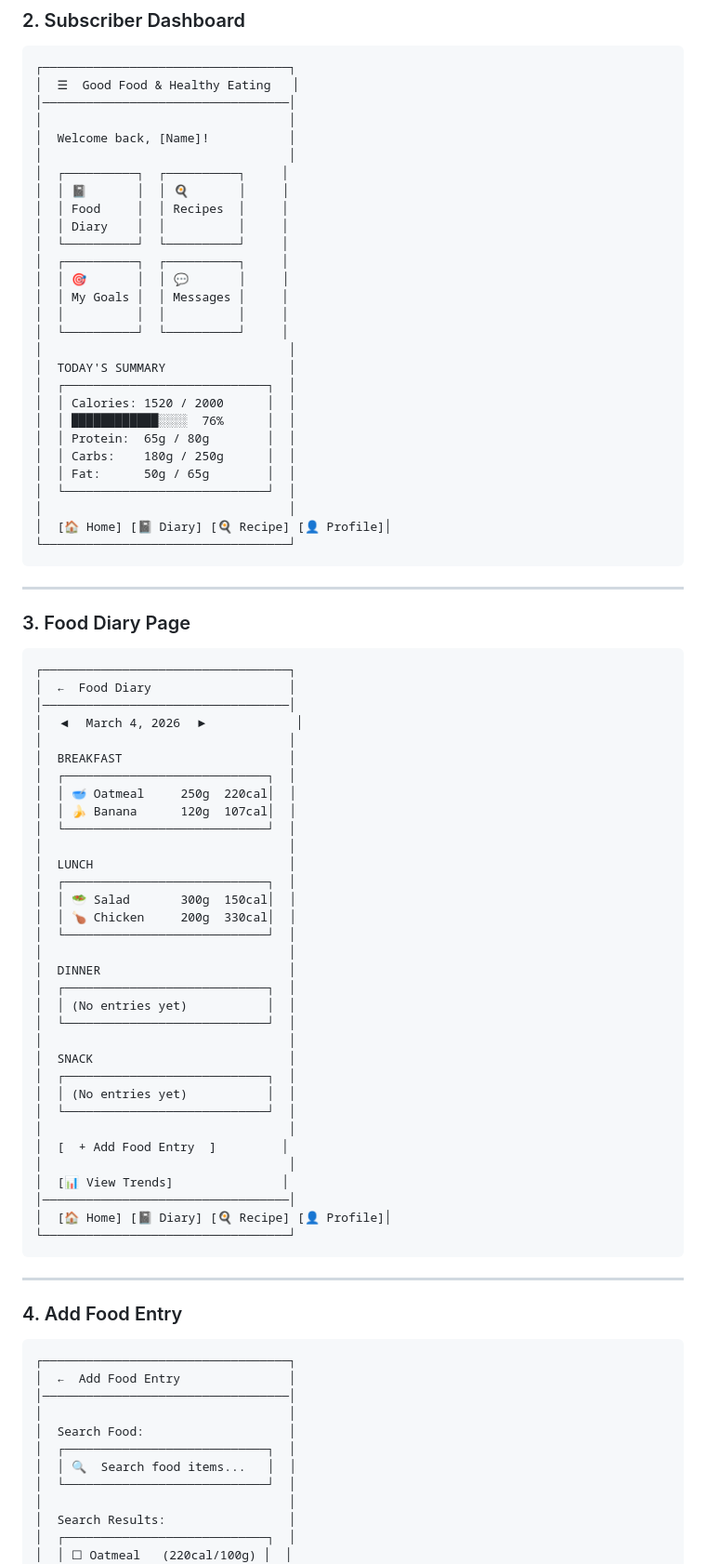
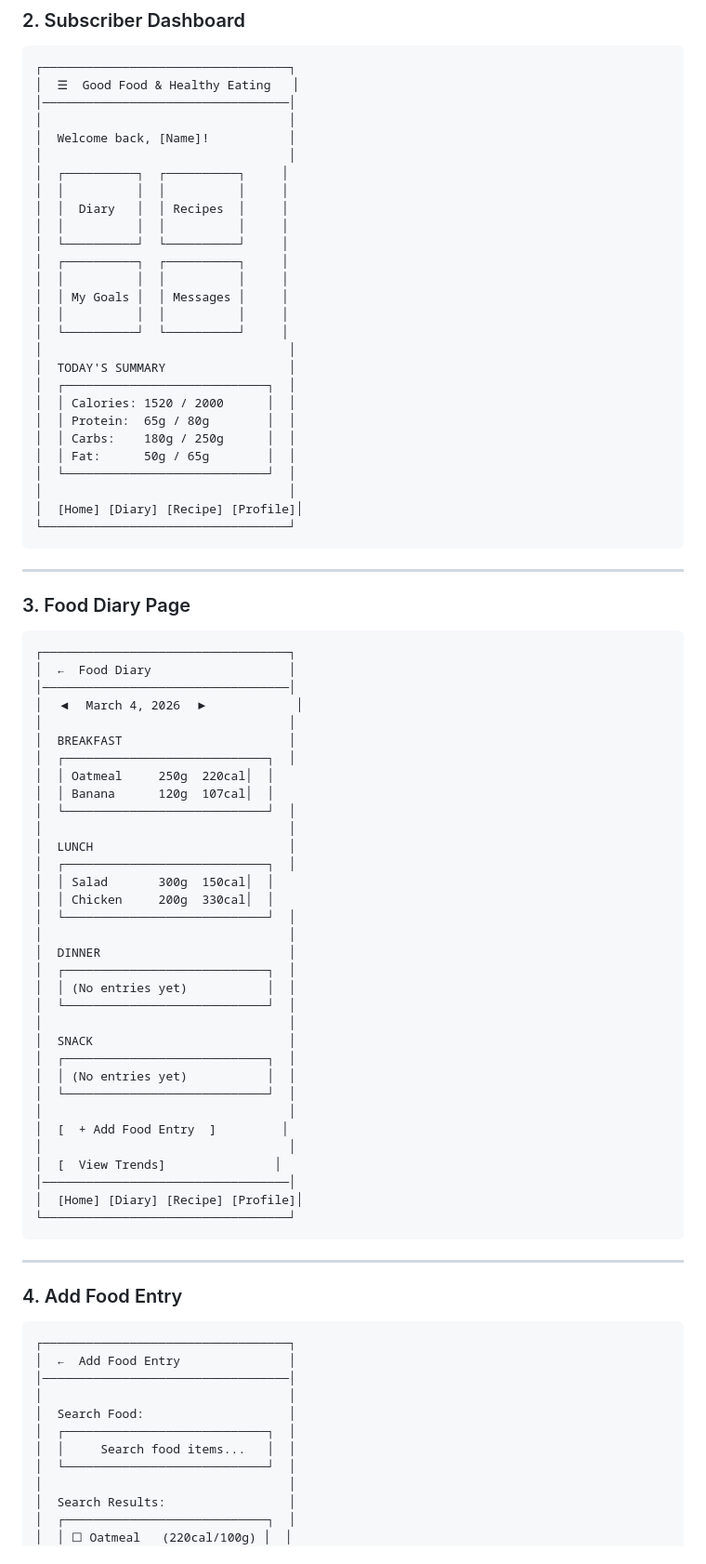
Before and after one commit to X-07-xqf/2850final-project, a Markdown page: UI_wireframes.md, the part around one of its changes. Shown at 93% size. GitHub-like rendering.

````diff
--- a/UI_wireframes.md
+++ b/UI_wireframes.md
@@ -95,12 +95,12 @@ flowchart TD
 │  Welcome back, [Name]!           │
 │                                  │
 │  ┌──────────┐  ┌──────────┐     │
-│  │ 📓       │  │ 🍳       │     │
-│  │ Food     │  │ Recipes  │     │
-│  │ Diary    │  │          │     │
+│  │          │  │          │     │
+│  │  Diary   │  │ Recipes  │     │
+│  │          │  │          │     │
 │  └──────────┘  └──────────┘     │
 │  ┌──────────┐  ┌──────────┐     │
-│  │ 🎯       │  │ 💬       │     │
+│  │          │  │          │     │
 │  │ My Goals │  │ Messages │     │
 │  │          │  │          │     │
 │  └──────────┘  └──────────┘     │
@@ -108,13 +108,12 @@ flowchart TD
 │  TODAY'S SUMMARY                 │
 │  ┌────────────────────────────┐  │
 │  │ Calories: 1520 / 2000      │  │
-│  │ ████████████░░░░  76%      │  │
 │  │ Protein:  65g / 80g        │  │
 │  │ Carbs:    180g / 250g      │  │
 │  │ Fat:      50g / 65g        │  │
 │  └────────────────────────────┘  │
 │                                  │
-│  [🏠 Home] [📓 Diary] [🍳 Recipe] [👤 Profile]│
+│  [Home] [Diary] [Recipe] [Profile]│
 └──────────────────────────────────┘
 ```
 
@@ -130,14 +129,14 @@ flowchart TD
 │                                  │
 │  BREAKFAST                       │
 │  ┌────────────────────────────┐  │
-│  │ 🥣 Oatmeal     250g  220cal│  │
-│  │ 🍌 Banana      120g  107cal│  │
+│  │ Oatmeal     250g  220cal│  │
+│  │ Banana      120g  107cal│  │
 │  └────────────────────────────┘  │
 │                                  │
 │  LUNCH                           │
 │  ┌────────────────────────────┐  │
-│  │ 🥗 Salad       300g  150cal│  │
-│  │ 🍗 Chicken     200g  330cal│  │
+│  │ Salad       300g  150cal│  │
+│  │ Chicken     200g  330cal│  │
 │  └────────────────────────────┘  │
 │                                  │
 │  DINNER                          │
@@ -152,9 +151,9 @@ flowchart TD
 │                                  │
 │  [  + Add Food Entry  ]         │
 │                                  │
-│  [📊 View Trends]               │
+│  [  View Trends]               │
 │──────────────────────────────────│
-│  [🏠 Home] [📓 Diary] [🍳 Recipe] [👤 Profile]│
+│  [Home] [Diary] [Recipe] [Profile]│
 └──────────────────────────────────┘
 ```
 
@@ -169,7 +168,7 @@ flowchart TD
 │                                  │
 │  Search Food:                    │
 │  ┌────────────────────────────┐  │
-│  │ 🔍  Search food items...   │  │
+│  │     Search food items...   │  │
 │  └────────────────────────────┘  │
 │                                  │
 │  Search Results:                 │
````
Also changed, not shown: other parts of UI_wireframes.md (+16 -16 lines).
